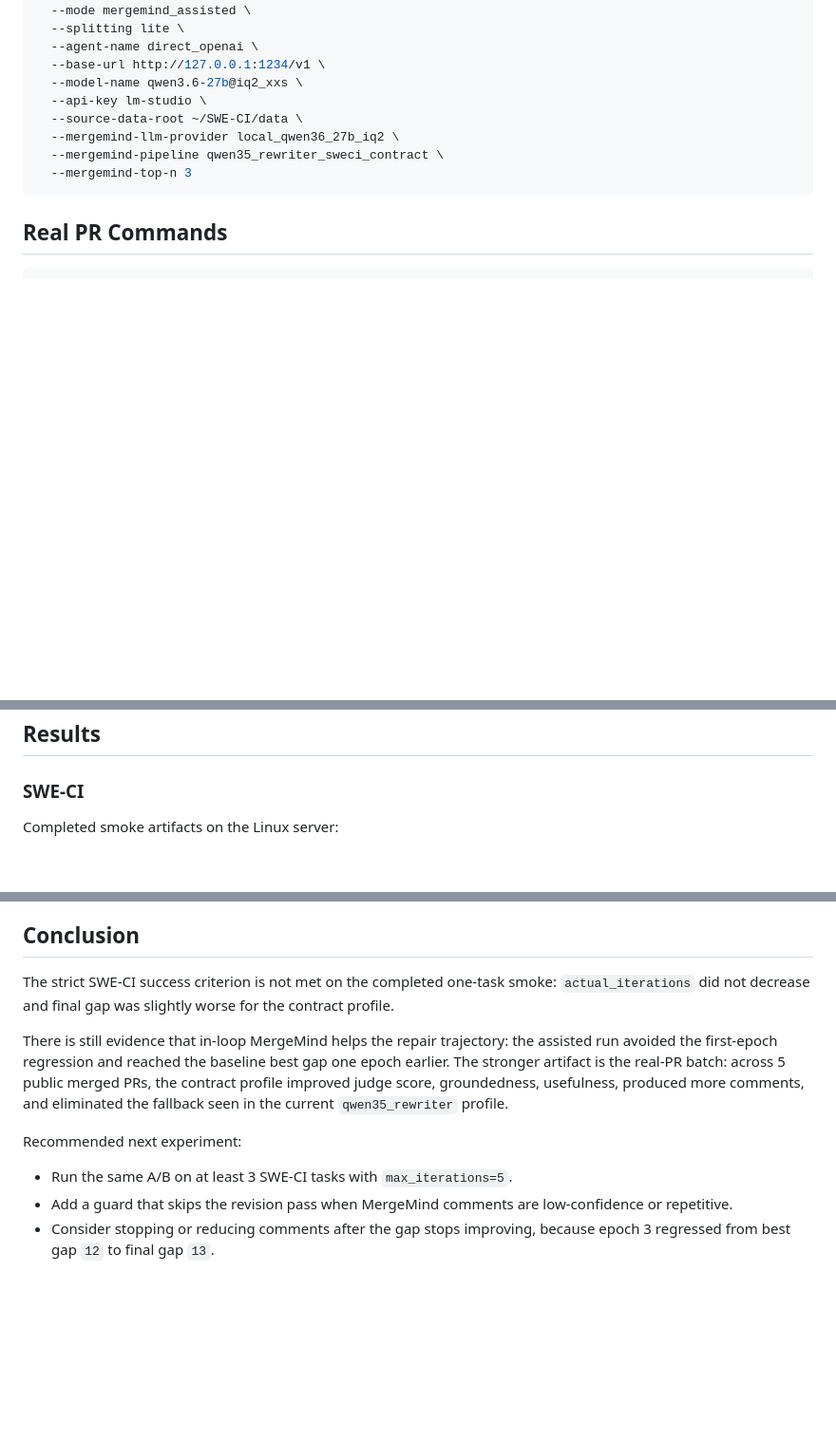
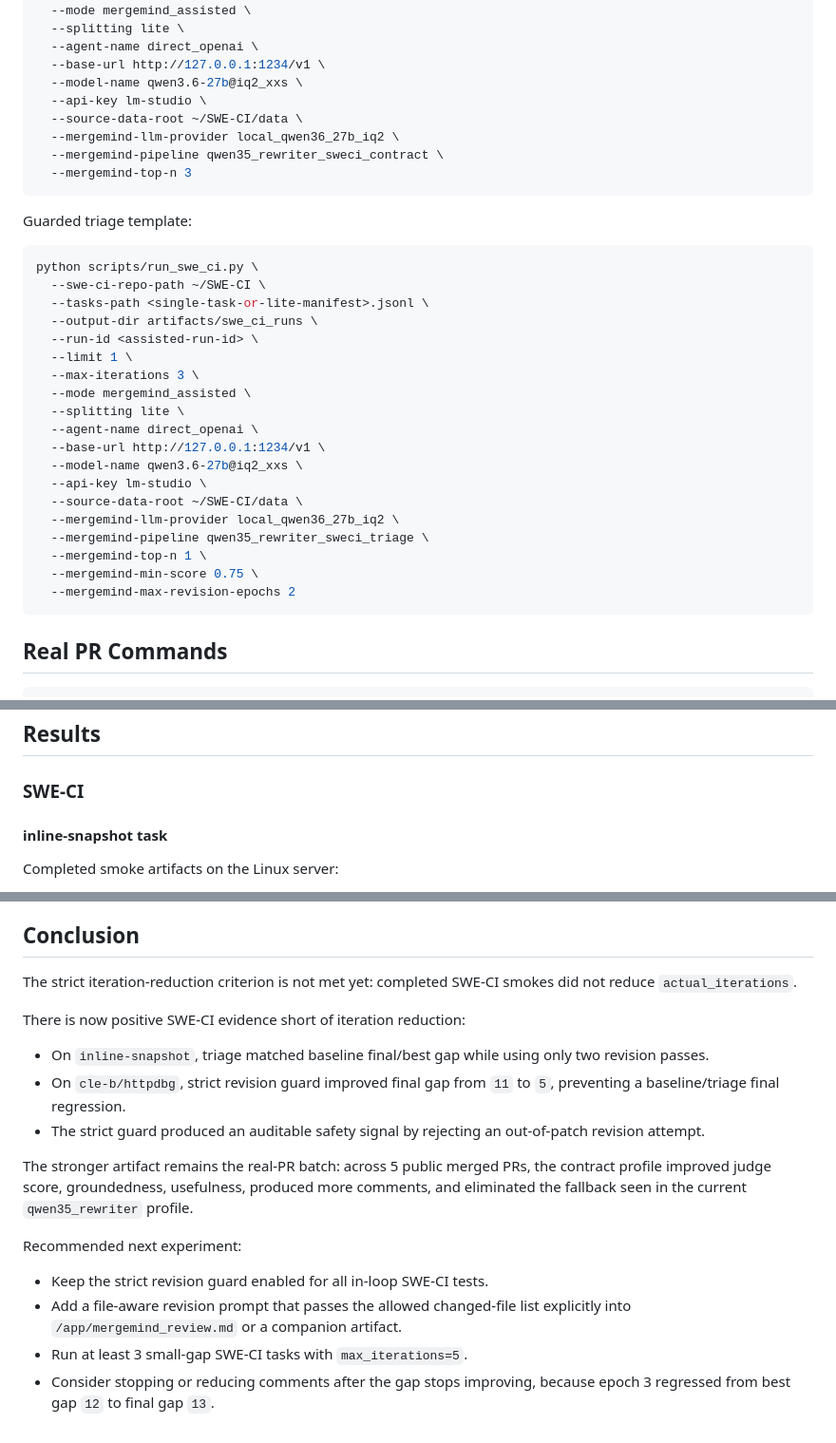
Before and after one commit to ybelonogov/MergeMind, a Markdown page: docs/experiments/mergemind_qwen35_rewriter_results.md, 3 parts joined by grey strips. Shown at 95% size. GitHub-like rendering; blank space fills up the shorter version.

Commit message:
Document strict SWE-CI revision experiment

````diff
--- a/docs/experiments/mergemind_qwen35_rewriter_results.md
+++ b/docs/experiments/mergemind_qwen35_rewriter_results.md
@@ -62,6 +65,30 @@ python scripts/run_swe_ci.py \
   --mergemind-top-n 3
 ```
 
+Guarded triage template:
+
+```bash
+python scripts/run_swe_ci.py \
+  --swe-ci-repo-path ~/SWE-CI \
+  --tasks-path <single-task-or-lite-manifest>.jsonl \
+  --output-dir artifacts/swe_ci_runs \
+  --run-id <assisted-run-id> \
+  --limit 1 \
+  --max-iterations 3 \
+  --mode mergemind_assisted \
+  --splitting lite \
+  --agent-name direct_openai \
+  --base-url http://127.0.0.1:1234/v1 \
+  --model-name qwen3.6-27b@iq2_xxs \
+  --api-key lm-studio \
+  --source-data-root ~/SWE-CI/data \
+  --mergemind-llm-provider local_qwen36_27b_iq2 \
+  --mergemind-pipeline qwen35_rewriter_sweci_triage \
+  --mergemind-top-n 1 \
+  --mergemind-min-score 0.75 \
+  --mergemind-max-revision-epochs 2
+```
+
 ## Real PR Commands
 
 ```bash
@@ -82,6 +109,8 @@ python scripts/run_github_pr_experiment.py \
 ## Results
 
 ### SWE-CI
+
+#### inline-snapshot task
 
 Completed smoke artifacts on the Linux server:
 
@@ -169,12 +265,19 @@ Human-review similarity:
 
 ## Conclusion
 
-The strict SWE-CI success criterion is not met on the completed one-task smoke: `actual_iterations` did not decrease and final gap was slightly worse for the contract profile.
+The strict iteration-reduction criterion is not met yet: completed SWE-CI smokes did not reduce `actual_iterations`.
 
-There is still evidence that in-loop MergeMind helps the repair trajectory: the assisted run avoided the first-epoch regression and reached the baseline best gap one epoch earlier. The stronger artifact is the real-PR batch: across 5 public merged PRs, the contract profile improved judge score, groundedness, usefulness, produced more comments, and eliminated the fallback seen in the current `qwen35_rewriter` profile.
+There is now positive SWE-CI evidence short of iteration reduction:
+
+- On `inline-snapshot`, triage matched baseline final/best gap while using only two revision passes.
+- On `cle-b/httpdbg`, strict revision guard improved final gap from `11` to `5`, preventing a baseline/triage final regression.
+- The strict guard produced an auditable safety signal by rejecting an out-of-patch revision attempt.
+
+The stronger artifact remains the real-PR batch: across 5 public merged PRs, the contract profile improved judge score, groundedness, usefulness, produced more comments, and eliminated the fallback seen in the current `qwen35_rewriter` profile.
 
 Recommended next experiment:
 
-- Run the same A/B on at least 3 SWE-CI tasks with `max_iterations=5`.
-- Add a guard that skips the revision pass when MergeMind comments are low-confidence or repetitive.
+- Keep the strict revision guard enabled for all in-loop SWE-CI tests.
+- Add a file-aware revision prompt that passes the allowed changed-file list explicitly into `/app/mergemind_review.md` or a companion artifact.
+- Run at least 3 small-gap SWE-CI tasks with `max_iterations=5`.
 - Consider stopping or reducing comments after the gap stops improving, because epoch 3 regressed from best gap `12` to final gap `13`.
````
Also changed, not shown: other parts of docs/experiments/mergemind_qwen35_rewriter_results.md (+73 -3 lines).
